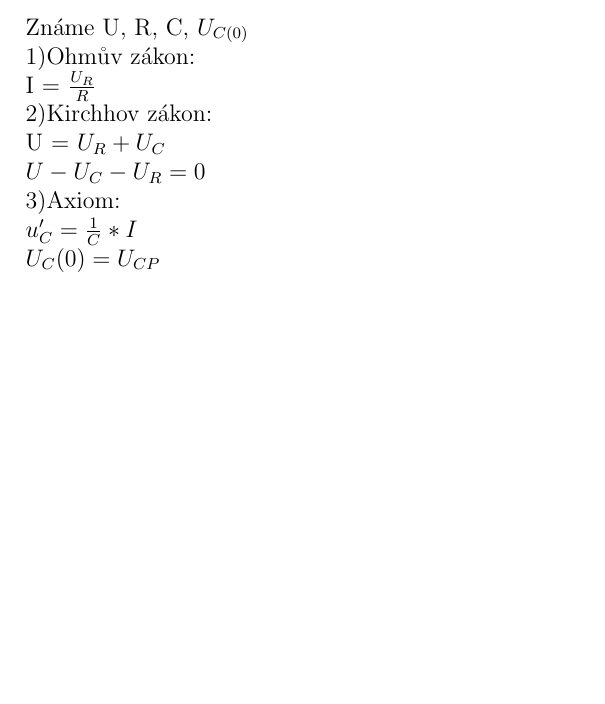
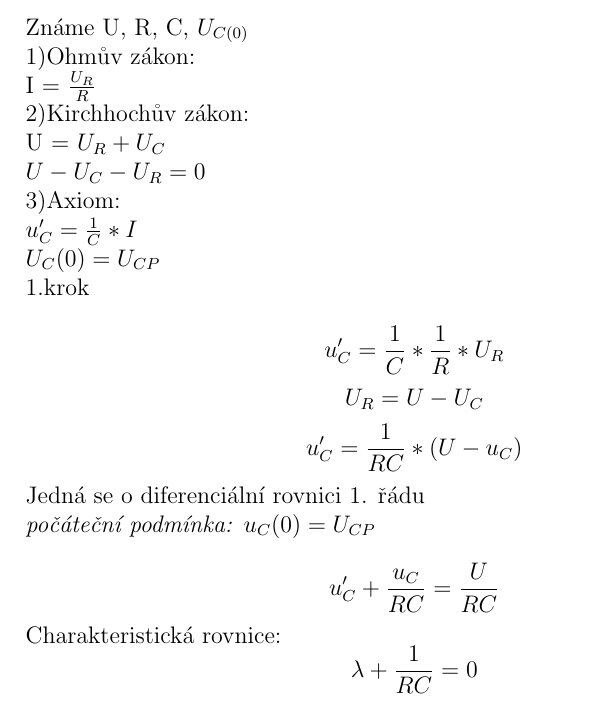
Before and after one commit to MartinNav/iel_proj, a LaTeX document (priklad5/priklad5.tex): part of the page, cut so that both start at the same text, the shorter picture padded with empty space. Compiled offline with pdfLaTeX.

Commit message:
started char eq

```diff
--- a/priklad5/priklad5.tex
+++ b/priklad5/priklad5.tex
@@ -12,7 +12,25 @@ U[V] & C[F] & R[$\Omega$] & $u_{C}(0)[V]$ \\
 \end{center}
 Známe U, R, C, $U_{C(0)}$\\
 1)Ohmův zákon:\\ I = $\frac{U_{R}}{R}$\\
-2)Kirchhov zákon:\\ U = $U_{R}+U_{C}$\\ $U-U_{C}-U_{R}=0$\\
+2)Kirchhochův zákon:\\ U = $U_{R}+U_{C}$\\ $U-U_{C}-U_{R}=0$\\
 3)Axiom:\\$u_{C}'=\frac{1}{C}*I$\\ $U_{C}(0)=U_{CP}$\\
-
+1.krok\\
+\[
+  u_{C}'=\displaystyle\frac{1}{C}*\displaystyle\frac{1}{R}*U_{R}
+\]
+\[
+  U_{R} = U-U_{C}
+\]
+\[
+  u_{C}'=\displaystyle\frac{1}{RC}*(U-u_{C})
+\]
+Jedná se o diferenciální rovnici 1. řádu\\
+\textit{počáteční podmínka:} $u_{C}(0)=U_{CP}$\\
+\[
+  u_{C}'+\displaystyle\frac{u_{C}}{RC}= \displaystyle\frac{U}{RC}
+\]
+Charakteristická rovnice:
+\[
+  \lambda + \displaystyle\frac{1}{RC}=0
+\]
 \end{document}
```
Also changed, not shown: priklad5/priklad5.pdf.
